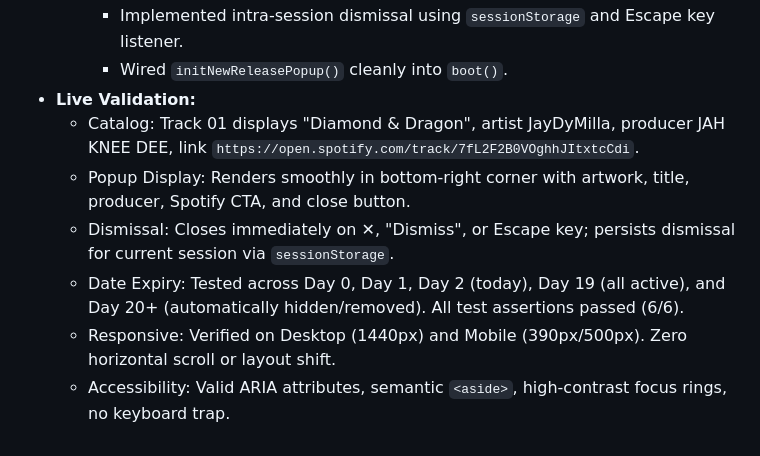
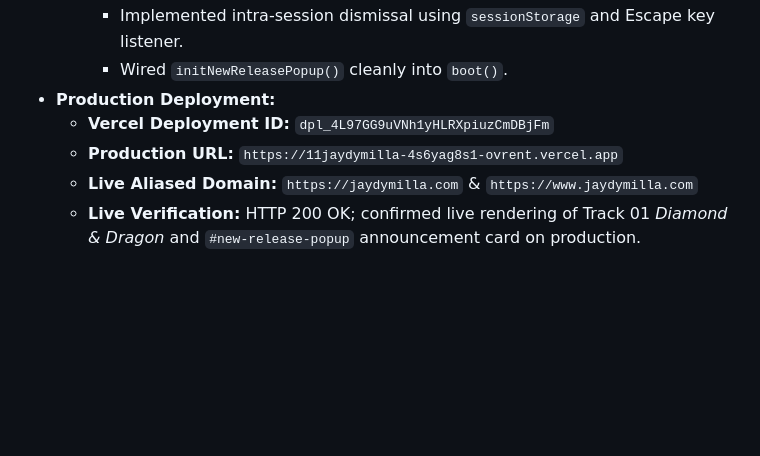
Before and after one commit to ovrent/11jaydymilla, a Markdown page: PROJECT_PROGRESS_AND_SEO_MASTER_LOG.md, the part around the change. Rendered like a GitHub page; blank space fills up the shorter version.

Commit message:
docs: record Vercel production deployment of Diamond & Dragon release and popup

```diff
--- a/PROJECT_PROGRESS_AND_SEO_MASTER_LOG.md
+++ b/PROJECT_PROGRESS_AND_SEO_MASTER_LOG.md
@@ -287,10 +287,8 @@
     * Implemented deterministic global 20-day expiry engine (`calculateReleaseExpiry`, `getCurrentDateInNewYork`, `isNewReleaseActive`).
     * Implemented intra-session dismissal using `sessionStorage` and Escape key listener.
     * Wired `initNewReleasePopup()` cleanly into `boot()`.
-* **Live Validation:**
-  * Catalog: Track 01 displays "Diamond & Dragon", artist JayDyMilla, producer JAH KNEE DEE, link `https://open.spotify.com/track/7fL2F2B0VOghhJItxtcCdi`.
-  * Popup Display: Renders smoothly in bottom-right corner with artwork, title, producer, Spotify CTA, and close button.
-  * Dismissal: Closes immediately on ✕, "Dismiss", or Escape key; persists dismissal for current session via `sessionStorage`.
-  * Date Expiry: Tested across Day 0, Day 1, Day 2 (today), Day 19 (all active), and Day 20+ (automatically hidden/removed). All test assertions passed (6/6).
-  * Responsive: Verified on Desktop (1440px) and Mobile (390px/500px). Zero horizontal scroll or layout shift.
-  * Accessibility: Valid ARIA attributes, semantic `<aside>`, high-contrast focus rings, no keyboard trap.
+* **Production Deployment:**
+  * **Vercel Deployment ID:** `dpl_4L97GG9uVNh1yHLRXpiuzCmDBjFm`
+  * **Production URL:** `https://11jaydymilla-4s6yag8s1-ovrent.vercel.app`
+  * **Live Aliased Domain:** `https://jaydymilla.com` & `https://www.jaydymilla.com`
+  * **Live Verification:** HTTP 200 OK; confirmed live rendering of Track 01 *Diamond & Dragon* and `#new-release-popup` announcement card on production.
```
